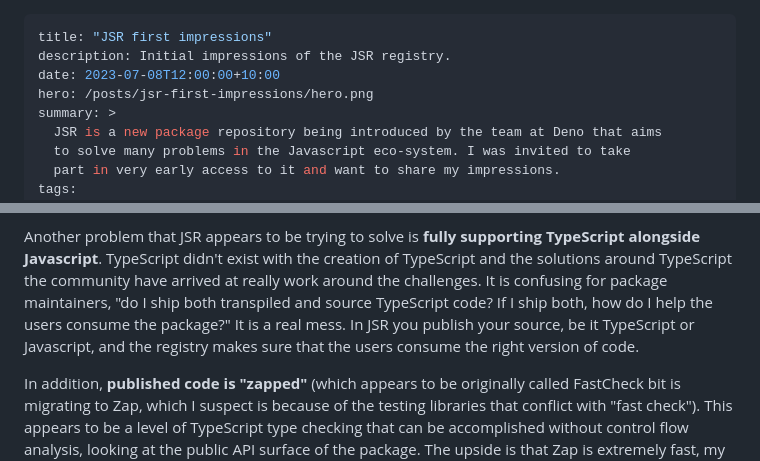
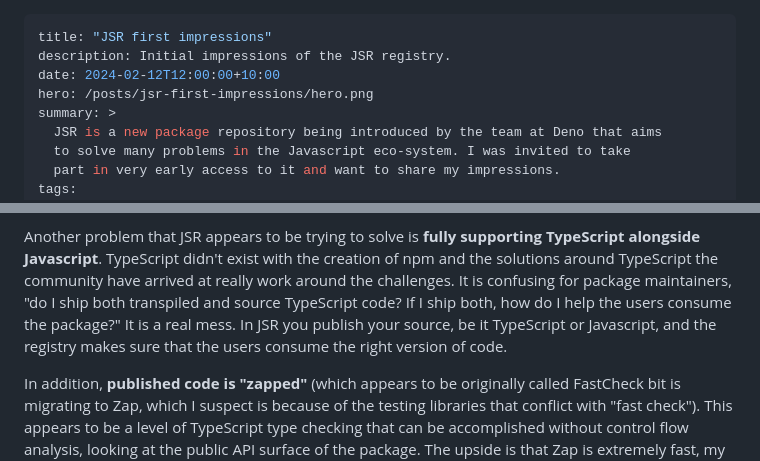
Before and after one commit to kitsonk/homepage, a Markdown page: posts/jsr-first-impressions/index.md, 2 parts joined by grey strips. GitHub-like rendering.

Commit message:
fixes for JSR first impressions

```diff
--- a/posts/jsr-first-impressions/index.md
+++ b/posts/jsr-first-impressions/index.md
@@ -1,7 +1,7 @@
 ---
 title: "JSR first impressions"
 description: Initial impressions of the JSR registry.
-date: 2023-07-08T12:00:00+10:00
+date: 2024-02-12T12:00:00+10:00
 hero: /posts/jsr-first-impressions/hero.png
 summary: >
   JSR is a new package repository being introduced by the team at Deno that aims
@@ -93,12 +93,12 @@ with the benefits of not always pinning to a specific version.
 
 Another problem that JSR appears to be trying to solve is **fully supporting
 TypeScript alongside Javascript**. TypeScript didn't exist with the creation of
-TypeScript and the solutions around TypeScript the community have arrived at
-really work around the challenges. It is confusing for package maintainers, "do
-I ship both transpiled and source TypeScript code? If I ship both, how do I help
-the users consume the package?" It is a real mess. In JSR you publish your
-source, be it TypeScript or Javascript, and the registry makes sure that the
-users consume the right version of code.
+npm and the solutions around TypeScript the community have arrived at really
+work around the challenges. It is confusing for package maintainers, "do I ship
+both transpiled and source TypeScript code? If I ship both, how do I help the
+users consume the package?" It is a real mess. In JSR you publish your source,
+be it TypeScript or Javascript, and the registry makes sure that the users
+consume the right version of code.
 
 In addition, **published code is "zapped"** (which appears to be originally
 called FastCheck bit is migrating to Zap, which I suspect is because of the
```
